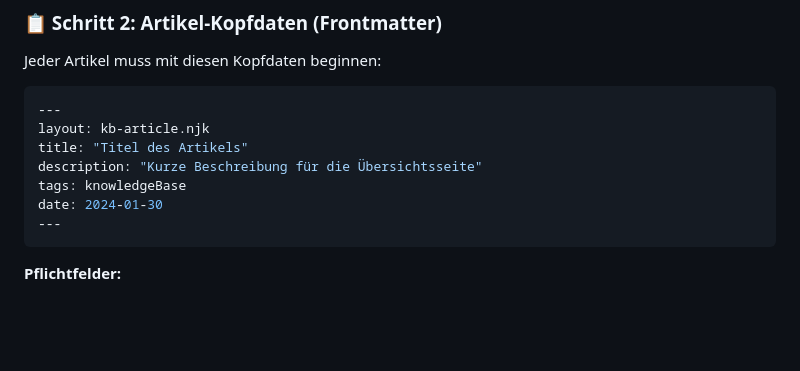
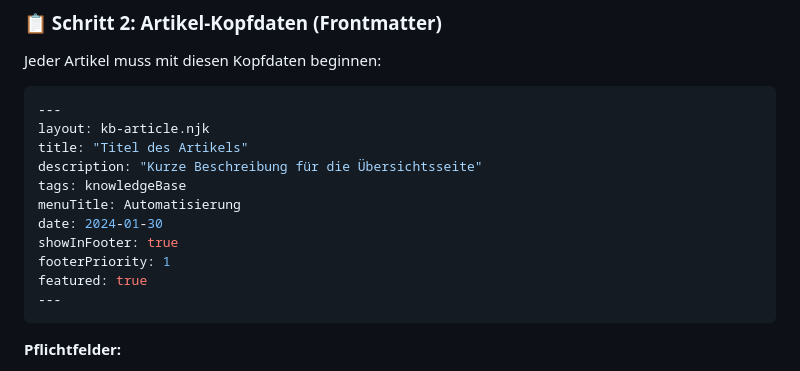
Before and after one commit to lineofinance/lineo-finance, a Markdown page: README.md, the part around the change. Drawn GitHub-style; blank space fills up the shorter version.

````diff
--- a/README.md
+++ b/README.md
@@ -135,7 +135,11 @@ layout: kb-article.njk
 title: "Titel des Artikels"
 description: "Kurze Beschreibung für die Übersichtsseite"
 tags: knowledgeBase
+menuTitle: Automatisierung
 date: 2024-01-30
+showInFooter: true
+footerPriority: 1
+featured: true
 ---
 ```
 
````
